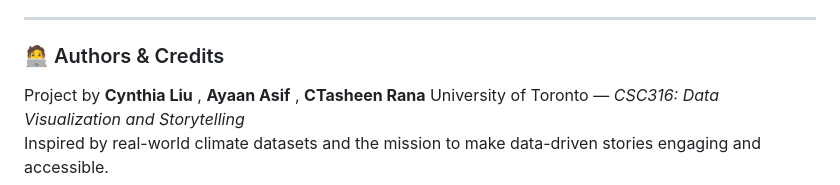
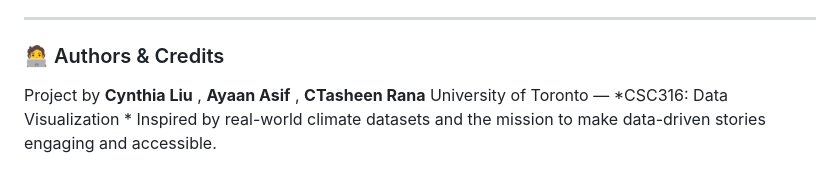
Before and after one commit to Cynthia1115/CSC316_A4, a Markdown page: README.md, the part around the change. Rendered like a GitHub page.

```diff
--- a/README.md
+++ b/README.md
@@ -75,5 +75,5 @@ The design goal was to create an **interactive, educational** tool that balances
 
 ### 🧑‍💻 Authors & Credits
 Project by **Cynthia Liu** , **Ayaan Asif** , **CTasheen Rana**
-University of Toronto — *CSC316: Data Visualization and Storytelling*
+University of Toronto — *CSC316: Data Visualization *
 Inspired by real-world climate datasets and the mission to make data-driven stories engaging and accessible.
```
